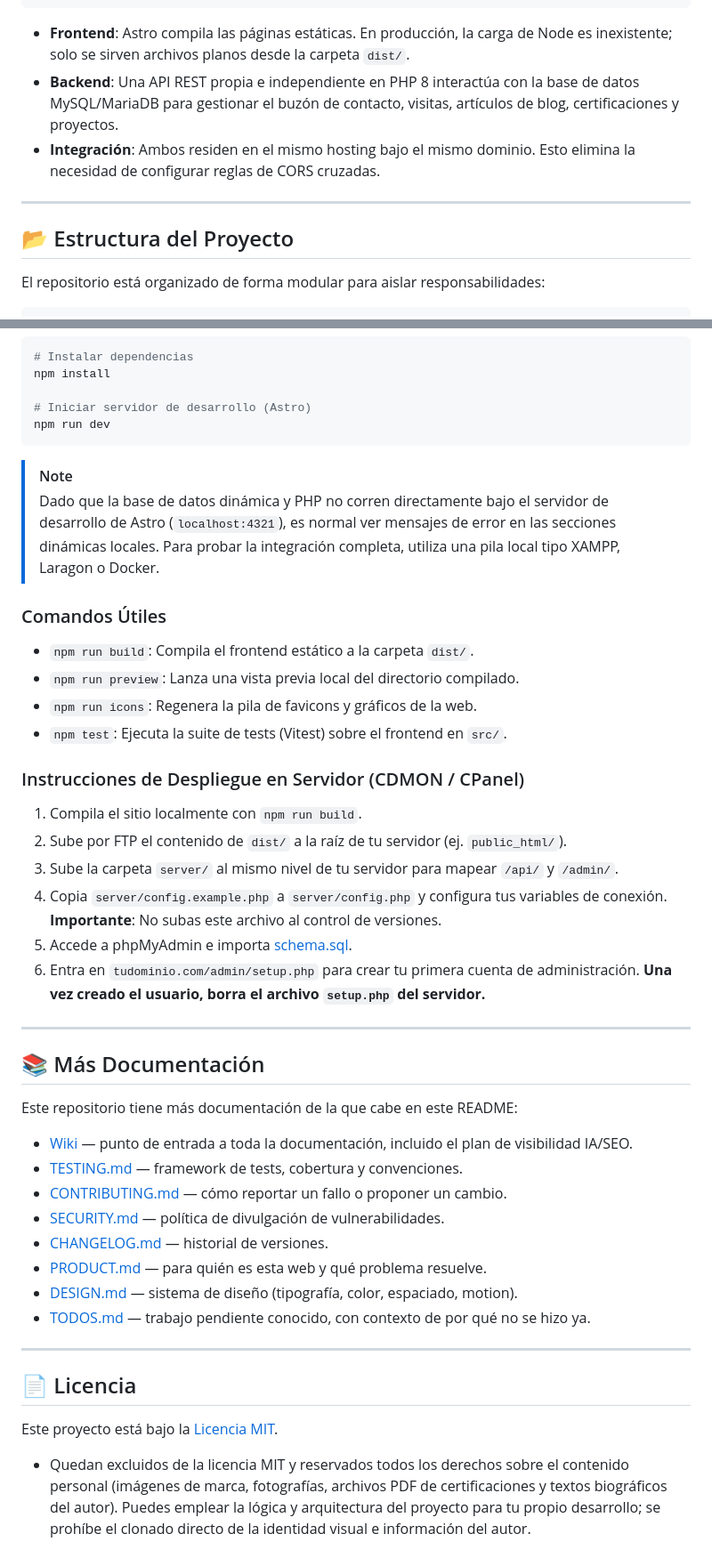
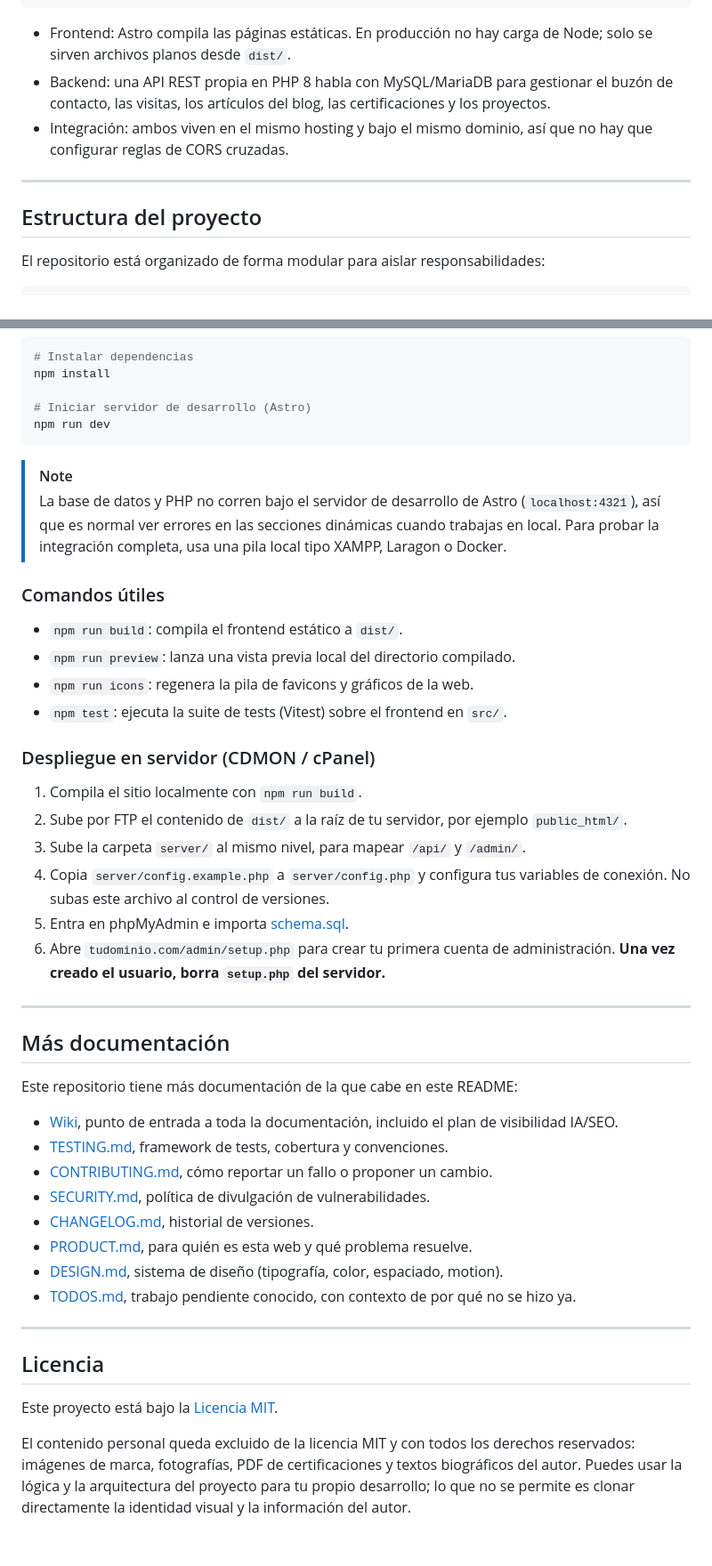
Before and after one commit to eduolihez/eduolihez.com, a Markdown page: README.md, 2 parts joined by grey strips. Shown at 89% size. Rendered like a GitHub page.

````diff
--- a/README.md
+++ b/README.md
@@ -55,13 +60,16 @@ El proyecto combina un generador de sitios estáticos (SSG) moderno con una infr
                                                                                 └──────────────────┘
 ```
 
-* **Frontend**: Astro compila las páginas estáticas. En producción, la carga de Node es inexistente; solo se sirven archivos planos desde la carpeta `dist/`.
-* **Backend**: Una API REST propia e independiente en PHP 8 interactúa con la base de datos MySQL/MariaDB para gestionar el buzón de contacto, visitas, artículos de blog, certificaciones y proyectos.
-* **Integración**: Ambos residen en el mismo hosting bajo el mismo dominio. Esto elimina la necesidad de configurar reglas de CORS cruzadas.
+* Frontend: Astro compila las páginas estáticas. En producción no hay carga de Node;
+  solo se sirven archivos planos desde `dist/`.
+* Backend: una API REST propia en PHP 8 habla con MySQL/MariaDB para gestionar el buzón
+  de contacto, las visitas, los artículos del blog, las certificaciones y los proyectos.
+* Integración: ambos viven en el mismo hosting y bajo el mismo dominio, así que no hay
+  que configurar reglas de CORS cruzadas.
 
 ---
 
-## 📂 Estructura del Proyecto
+## Estructura del proyecto
 
 El repositorio está organizado de forma modular para aislar responsabilidades:
 
@@ -133,42 +168,53 @@ npm run dev
 ```
 
 > [!NOTE]
-> Dado que la base de datos dinámica y PHP no corren directamente bajo el servidor de desarrollo de Astro (`localhost:4321`), es normal ver mensajes de error en las secciones dinámicas locales. Para probar la integración completa, utiliza una pila local tipo XAMPP, Laragon o Docker.
+> La base de datos y PHP no corren bajo el servidor de desarrollo de Astro
+> (`localhost:4321`), así que es normal ver errores en las secciones dinámicas cuando
+> trabajas en local. Para probar la integración completa, usa una pila local tipo XAMPP,
+> Laragon o Docker.
 
-### Comandos Útiles
-* `npm run build`: Compila el frontend estático a la carpeta `dist/`.
-* `npm run preview`: Lanza una vista previa local del directorio compilado.
-* `npm run icons`: Regenera la pila de favicons y gráficos de la web.
-* `npm test`: Ejecuta la suite de tests (Vitest) sobre el frontend en `src/`.
+### Comandos útiles
+* `npm run build`: compila el frontend estático a `dist/`.
+* `npm run preview`: lanza una vista previa local del directorio compilado.
+* `npm run icons`: regenera la pila de favicons y gráficos de la web.
+* `npm test`: ejecuta la suite de tests (Vitest) sobre el frontend en `src/`.
 
-### Instrucciones de Despliegue en Servidor (CDMON / CPanel)
+### Despliegue en servidor (CDMON / cPanel)
 1. Compila el sitio localmente con `npm run build`.
-2. Sube por FTP el contenido de `dist/` a la raíz de tu servidor (ej. `public_html/`).
-3. Sube la carpeta `server/` al mismo nivel de tu servidor para mapear `/api/` y `/admin/`.
-4. Copia `server/config.example.php` a `server/config.php` y configura tus variables de conexión. **Importante**: No subas este archivo al control de versiones.
-5. Accede a phpMyAdmin e importa [schema.sql](file:///c:/Users/eduol/Documents/GitHub/eduolihez.com/database/schema.sql).
-6. Entra en `tudominio.com/admin/setup.php` para crear tu primera cuenta de administración. **Una vez creado el usuario, borra el archivo `setup.php` del servidor.**
+2. Sube por FTP el contenido de `dist/` a la raíz de tu servidor, por ejemplo
+   `public_html/`.
+3. Sube la carpeta `server/` al mismo nivel, para mapear `/api/` y `/admin/`.
+4. Copia `server/config.example.php` a `server/config.php` y configura tus variables de
+   conexión. No subas este archivo al control de versiones.
+5. Entra en phpMyAdmin e importa [schema.sql](file:///c:/Users/eduol/Documents/GitHub/eduolihez.com/database/schema.sql).
+6. Abre `tudominio.com/admin/setup.php` para crear tu primera cuenta de administración.
+   **Una vez creado el usuario, borra `setup.php` del servidor.**
 
 ---
 
-## 📚 Más Documentación
+## Más documentación
 
 Este repositorio tiene más documentación de la que cabe en este README:
 
-* [Wiki](https://github.com/eduolihez/eduolihez.com/wiki) — punto de entrada
-  a toda la documentación, incluido el plan de visibilidad IA/SEO.
-* [TESTING.md](TESTING.md) — framework de tests, cobertura y convenciones.
-* [CONTRIBUTING.md](CONTRIBUTING.md) — cómo reportar un fallo o proponer un cambio.
-* [SECURITY.md](SECURITY.md) — política de divulgación de vulnerabilidades.
-* [CHANGELOG.md](CHANGELOG.md) — historial de versiones.
-* [PRODUCT.md](PRODUCT.md) — para quién es esta web y qué problema resuelve.
-* [DESIGN.md](DESIGN.md) — sistema de diseño (tipografía, color, espaciado, motion).
-* [TODOS.md](TODOS.md) — trabajo pendiente conocido, con contexto de por qué no se hizo ya.
+* [Wiki](https://github.com/eduolihez/eduolihez.com/wiki), punto de entrada a toda la
+  documentación, incluido el plan de visibilidad IA/SEO.
+* [TESTING.md](TESTING.md), framework de tests, cobertura y convenciones.
+* [CONTRIBUTING.md](CONTRIBUTING.md), cómo reportar un fallo o proponer un cambio.
+* [SECURITY.md](SECURITY.md), política de divulgación de vulnerabilidades.
+* [CHANGELOG.md](CHANGELOG.md), historial de versiones.
+* [PRODUCT.md](PRODUCT.md), para quién es esta web y qué problema resuelve.
+* [DESIGN.md](DESIGN.md), sistema de diseño (tipografía, color, espaciado, motion).
+* [TODOS.md](TODOS.md), trabajo pendiente conocido, con contexto de por qué no se hizo
+  ya.
 
 ---
 
-## 📄 Licencia
+## Licencia
 
 Este proyecto está bajo la [Licencia MIT](LICENSE).
 
-* Quedan excluidos de la licencia MIT y reservados todos los derechos sobre el contenido personal (imágenes de marca, fotografías, archivos PDF de certificaciones y textos biográficos del autor). Puedes emplear la lógica y arquitectura del proyecto para tu propio desarrollo; se prohíbe el clonado directo de la identidad visual e información del autor.
+El contenido personal queda excluido de la licencia MIT y con todos los derechos
+reservados: imágenes de marca, fotografías, PDF de certificaciones y textos biográficos
+del autor. Puedes usar la lógica y la arquitectura del proyecto para tu propio
+desarrollo; lo que no se permite es clonar directamente la identidad visual y la
+información del autor.
````
Also changed, not shown: other parts of README.md (+68 -36 lines).
